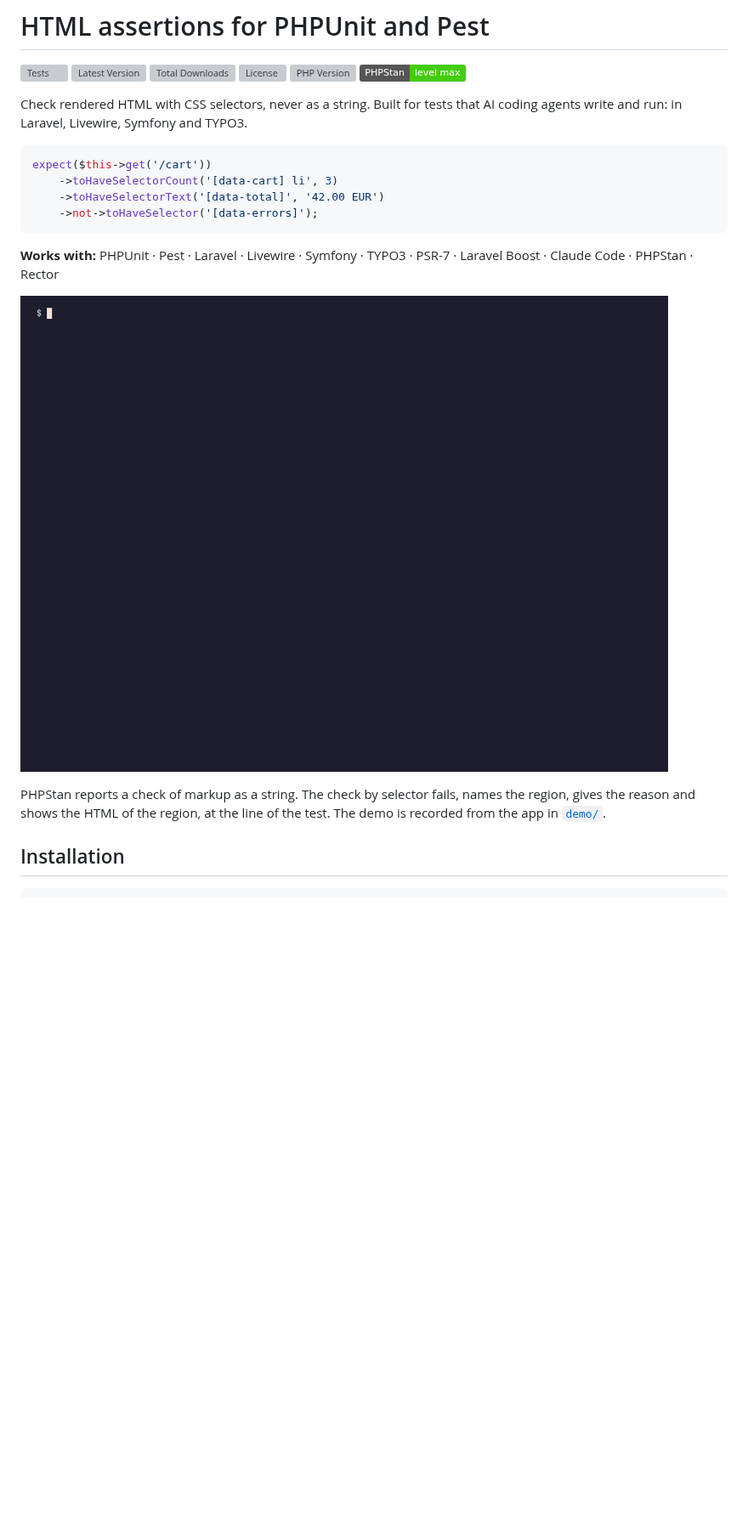
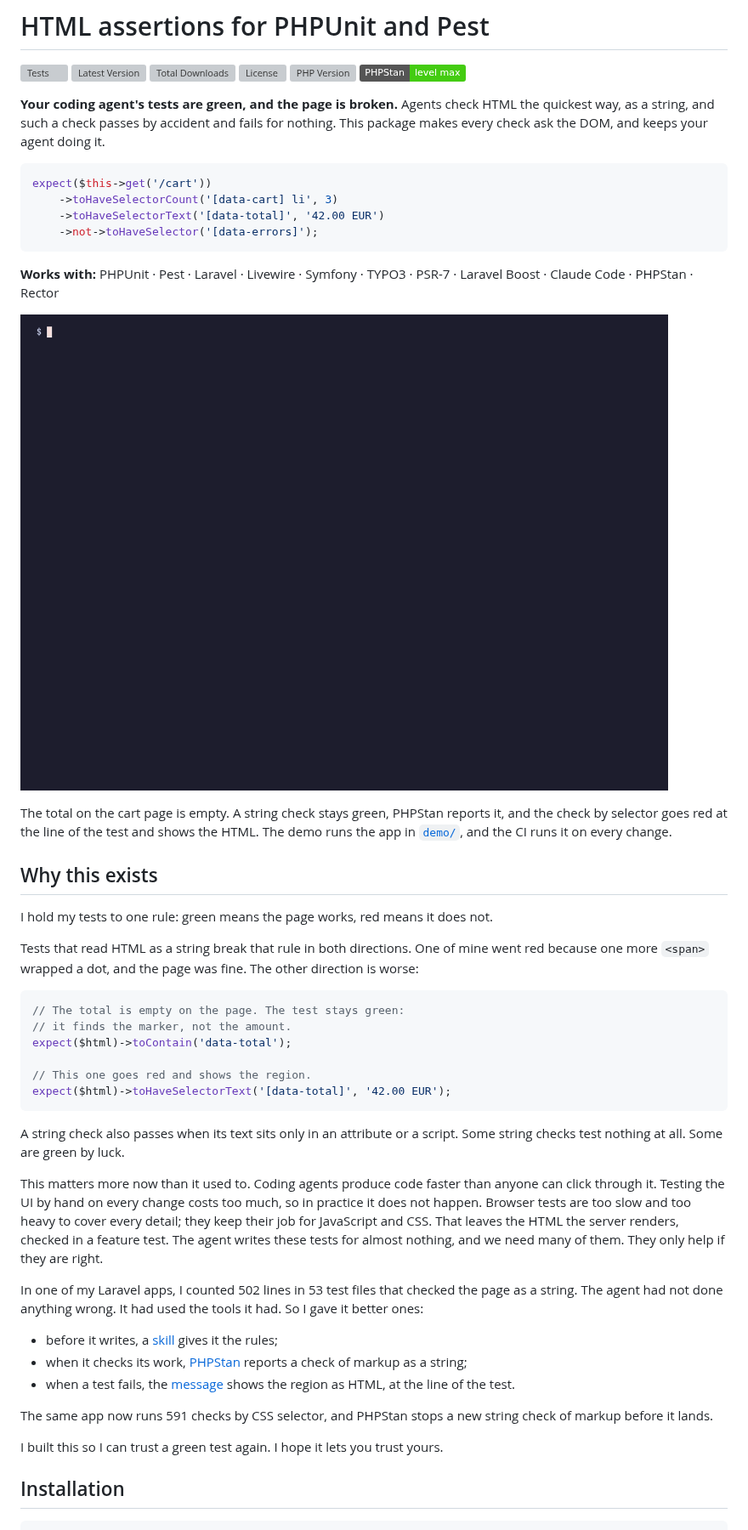
Before and after one commit to sorge-it/phpunit-pest-html-assertions, a Markdown page: README.md, the part around one of its changes. Shown at 85% size. GitHub-like rendering; pictures changed too: demo/output/demo.gif; badges without logos; blank space fills up the shorter version; grey boxes are pictures that could not be loaded.

````diff
--- a/README.md
+++ b/README.md
@@ -7,8 +7,9 @@
 [![PHP Version](https://img.shields.io/packagist/php-v/sorge-it/phpunit-pest-html-assertions)](composer.json)
 [![PHPStan](https://img.shields.io/badge/PHPStan-level%20max-brightgreen)](phpstan.neon)
 
-Check rendered HTML with CSS selectors, never as a string. Built for tests that AI coding agents
-write and run: in Laravel, Livewire, Symfony and TYPO3.
+**Your coding agent's tests are green, and the page is broken.** Agents check HTML the quickest
+way, as a string, and such a check passes by accident and fails for nothing. This package makes
+every check ask the DOM, and keeps your agent doing it.
 
 ```php
 expect($this->get('/cart'))
@@ -23,7 +24,45 @@ expect($this->get('/cart'))
 
-PHPStan reports a check of markup as a string. The check by selector fails, names the region,
-gives the reason and shows the HTML of the region, at the line of the test. The demo is recorded
-from the app in [`demo/`](demo).
+The total on the cart page is empty. A string check stays green, PHPStan reports it, and the check
+by selector goes red at the line of the test and shows the HTML. The demo runs the app in
+[`demo/`](demo), and the CI runs it on every change.
+
+## Why this exists
+
+I hold my tests to one rule: green means the page works, red means it does not.
+
+Tests that read HTML as a string break that rule in both directions. One of mine went red because
+one more `<span>` wrapped a dot, and the page was fine. The other direction is worse:
+
+```php
+// The total is empty on the page. The test stays green:
+// it finds the marker, not the amount.
+expect($html)->toContain('data-total');
+
+// This one goes red and shows the region.
+expect($html)->toHaveSelectorText('[data-total]', '42.00 EUR');
+```
+
+A string check also passes when its text sits only in an attribute or a script. Some string checks
+test nothing at all. Some are green by luck.
+
+This matters more now than it used to. Coding agents produce code faster than anyone can click
+through it. Testing the UI by hand on every change costs too much, so in practice it does not
+happen. Browser tests are too slow and too heavy to cover every detail; they keep their job for
+JavaScript and CSS. That leaves the HTML the server renders, checked in a feature test. The agent
+writes these tests for almost nothing, and we need many of them. They only help if they are right.
+
+In one of my Laravel apps, I counted 502 lines in 53 test files that checked the page as a string.
+The agent had not done anything wrong. It had used the tools it had. So I gave it better ones:
+
+- before it writes, a [skill](#for-coding-agents) gives it the rules;
+- when it checks its work, [PHPStan](#phpstan) reports a check of markup as a string;
+- when a test fails, the [message](#when-a-check-fails) shows the region as HTML, at the line of
+  the test.
+
+The same app now runs 591 checks by CSS selector, and PHPStan stops a new string check of markup
+before it lands.
+
+I built this so I can trust a green test again. I hope it lets you trust yours.
 
 ## Installation
 
````
Also changed, not shown: other parts of README.md (+1 -22 lines), demo/output/social.png, 7 other files.
